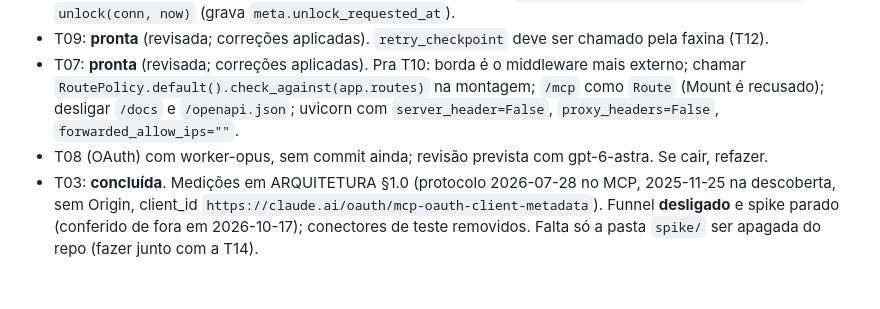
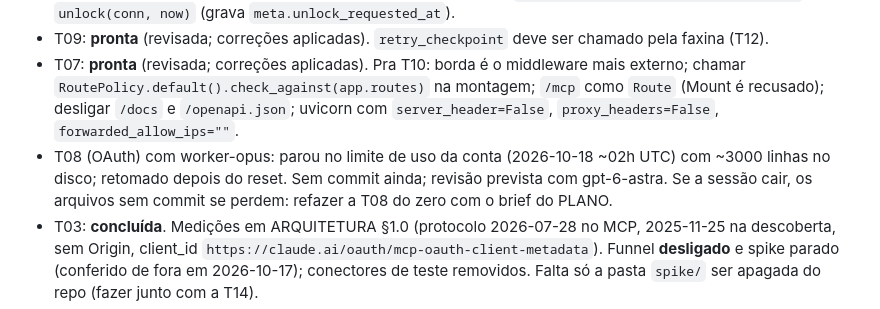
Before and after one commit to Batatonez/BatataSwap, a Markdown page: docs/STATUS.md, the part around the change. Rendered like a GitHub page; blank space fills up the shorter version.

Commit message:
STATUS: T08 retomada após limite de uso

```diff
--- a/docs/STATUS.md
+++ b/docs/STATUS.md
@@ -23,7 +23,7 @@ Numa sessão nova (qualquer conta): branch `claude/gallant-ride-wi4aea`, leia `C
 - T06: **pronta** (revisada; correções aplicadas). Novas assinaturas: `create_owner(..., confirm_code, now)`, `unlock(conn, now)` (grava `meta.unlock_requested_at`).
 - T09: **pronta** (revisada; correções aplicadas). `retry_checkpoint` deve ser chamado pela faxina (T12).
 - T07: **pronta** (revisada; correções aplicadas). Pra T10: borda é o middleware mais externo; chamar `RoutePolicy.default().check_against(app.routes)` na montagem; `/mcp` como `Route` (Mount é recusado); desligar `/docs` e `/openapi.json`; uvicorn com `server_header=False`, `proxy_headers=False`, `forwarded_allow_ips=""`.
-- T08 (OAuth) com worker-opus, sem commit ainda; revisão prevista com gpt-6-astra. Se cair, refazer.
+- T08 (OAuth) com worker-opus: parou no limite de uso da conta (2026-10-18 ~02h UTC) com ~3000 linhas no disco; retomado depois do reset. Sem commit ainda; revisão prevista com gpt-6-astra. Se a sessão cair, os arquivos sem commit se perdem: refazer a T08 do zero com o brief do PLANO.
 - T03: **concluída**. Medições em ARQUITETURA §1.0 (protocolo 2026-07-28 no MCP, 2025-11-25 na descoberta, sem Origin, client_id `https://claude.ai/oauth/mcp-oauth-client-metadata`). Funnel **desligado** e spike parado (conferido de fora em 2026-10-17); conectores de teste removidos. Falta só a pasta `spike/` ser apagada do repo (fazer junto com a T14).
 - T05: **pronta** (revisada, correções aplicadas). Conferir na T14/T17 que o systemd entrega a credencial com dono do serviço e modo 0400 (o crypto recusa 0440/ACL).
 
```
